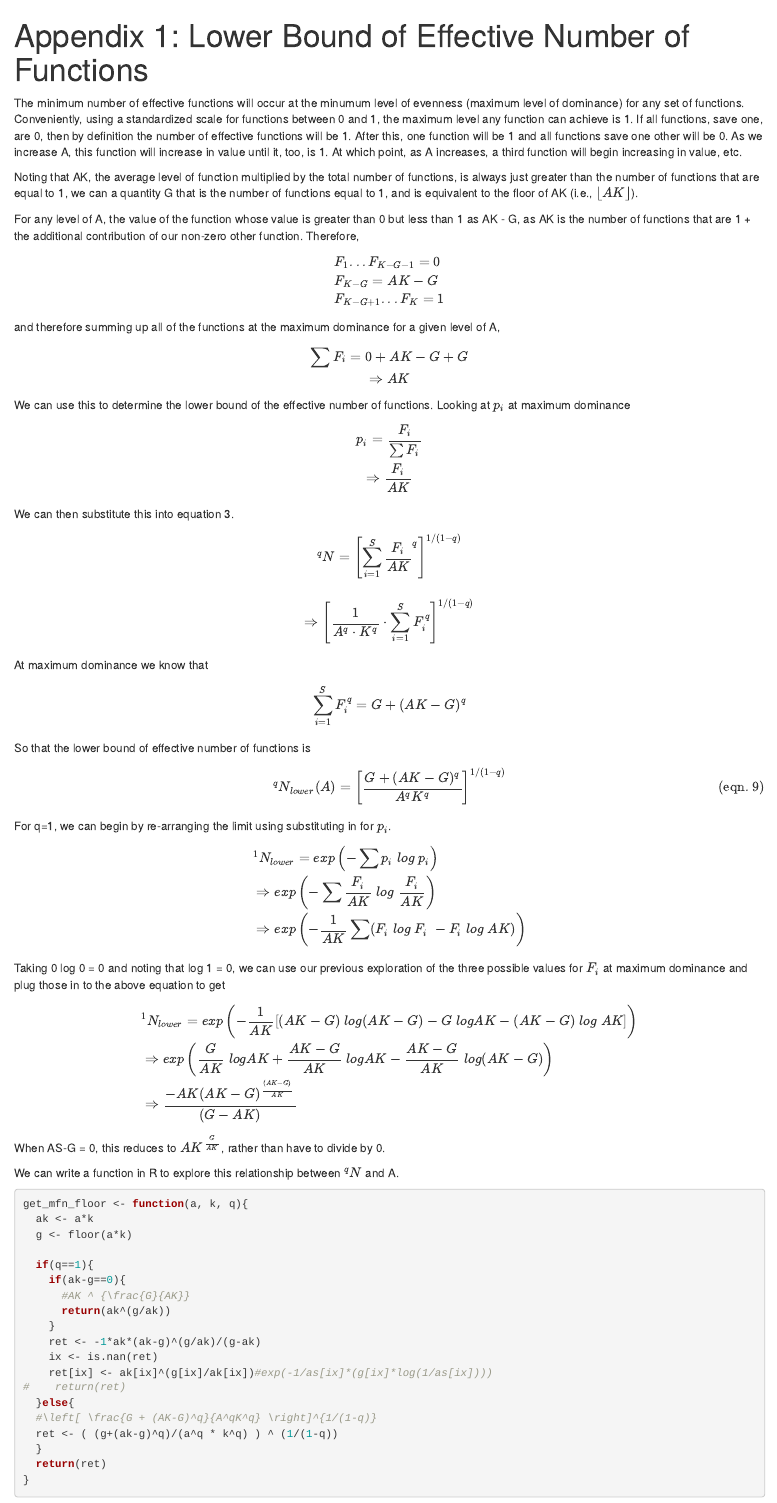
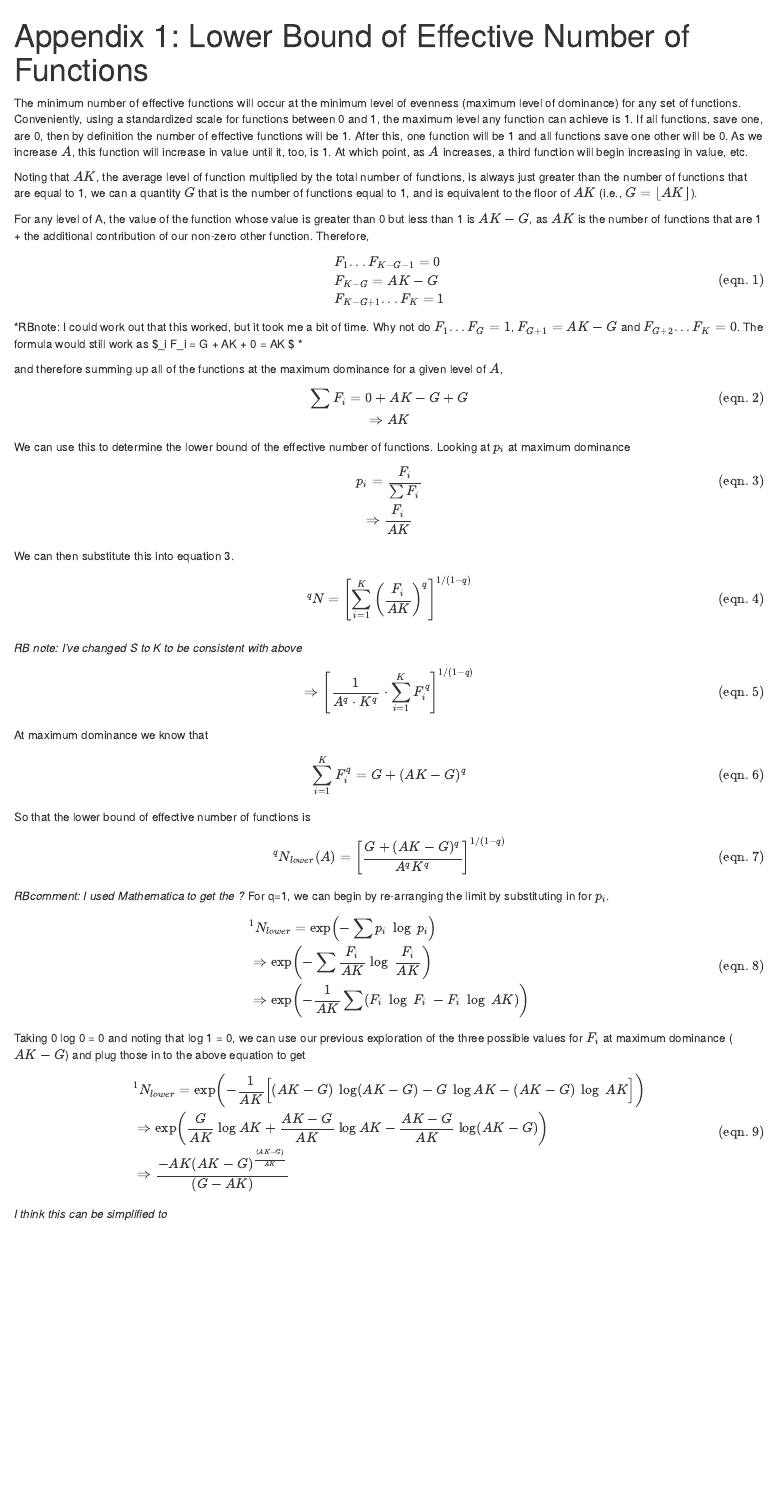
Before and after one commit to jebyrnes/new_multifunc_metric, an R Markdown document (appendix_1.Rmd): the page in a window 1100 px wide, from its top. Rendered offline with R 4.5, knitr and Pandoc, with nearby package versions.

Commit message:
checked the maths and made some suggestions

````diff
--- a/appendix_1.Rmd
+++ b/appendix_1.Rmd
@@ -7,13 +7,14 @@ output: html_document
 knitr::opts_chunk$set(echo = TRUE)
 ```
 
-The minimum number of effective functions will occur at the minumum level of evenness (maximum level of dominance) for any set of functions. Conveniently, using a standardized scale for functions between 0 and 1, the maximum level any function can achieve is 1. If all functions, save one, are 0, then by definition the number of effective functions will be 1. After this, one function will be 1 and all functions save one other will be 0. As we increase A, this function will increase in value until it, too, is 1. At which point, as A increases, a third function will begin increasing in value, etc.
+The minimum number of effective functions will occur at the minimum level of evenness (maximum level of dominance) for any set of functions. Conveniently, using a standardized scale for functions between 0 and 1, the maximum level any function can achieve is 1. If all functions, save one, are 0, then by definition the number of effective functions will be 1. After this, one function will be 1 and all functions save one other will be 0. As we increase $A$, this function will increase in value until it, too, is 1. At which point, as $A$ increases, a third function will begin increasing in value, etc.
 
-Noting that AK, the average level of function multiplied by the total number of functions, is always just greater than the number of functions that are equal to 1, we can a quantity G that is the number of functions equal to 1, and is equivalent to the floor of AK (i.e., $\lfloor AK \rfloor$).
+Noting that $AK$, the average level of function multiplied by the total number of functions, is always just greater than the number of functions that are equal to 1, we can a quantity $G$ that is the number of functions equal to 1, and is equivalent to the floor of $AK$ (i.e., $G  = \lfloor AK \rfloor$).
 
-For any level of A, the value of the function whose value is greater than 0 but less than 1 as AK - G, as AK is the number of functions that are 1 + the additional contribution of our non-zero other function. Therefore,
+For any level of A, the value of the function whose value is greater than 0 but less than 1 is $AK - G$, as $AK$ is the number of functions that are 1 + the additional contribution of our non-zero other function. Therefore,
 
 $$
+\tag{eqn. 1}
 \begin{equation}
 \begin{aligned}
 &F_{1}...F_{K-G-1} = 0 \\
@@ -22,10 +23,12 @@ $$
 \end{aligned}
 \end{equation}
 $$
+*RBnote: I could work out that this worked, but it took me a bit of time. Why not do $F_1 ... F_{G} = 1$, $F_{G + 1} = AK - G$ and $F_{G+2} ... F_{K} = 0$. The formula would still work as $\sum_i F_i = G + AK + 0 = AK  $ *
 
-and therefore summing up all of the functions at the maximum dominance for a given level of A,
+and therefore summing up all of the functions at the maximum dominance for a given level of $A$,
 
 $$
+\tag{eqn. 2}
 \sum F_i = 0 + AK - G + G  \\
 \Rightarrow AK
 $$
@@ -33,6 +36,7 @@ We can use this to determine the lower bound of the effective number of function
 
 
 $$
+\tag{eqn. 3}
 p_i = \frac{F_i}{\sum F_i} \\
 \Rightarrow \frac{F_i}{AK}
 $$
@@ -40,47 +44,53 @@ $$
 We can then substitute this into equation 3.
 
 $$
-^{q}N = \left[ \sum_{i=1}^{S} \frac{F_{i}}{AK}^q \right] ^ {1/(1-q)} \\
+\tag{eqn. 4}
+^{q}N = \left[ \sum_{i=1}^{K} \left(\frac{F_{i}}{AK}\right)^q \right] ^ {1/(1-q)} \\
 $$
+*RB note: I've changed S to K to be consistent with above*
 
 $$
-\Rightarrow \left[{\frac{1}{A^q \cdot K^{q}}} \cdot \sum_{i=1}^{S}F_{i}^q \right]^{1/(1-q)}
+\tag{eqn. 5}
+\Rightarrow \left[{\frac{1}{A^q \cdot K^{q}}} \cdot \sum_{i=1}^{K}F_{i}^q \right]^{1/(1-q)}
 $$
 
 At maximum dominance we know that
 
 $$
-\sum_{i=1}^{S}F_{i}^q  = G + (AK-G)^q
+\tag{eqn. 6}
+\sum_{i=1}^{K}F_{i}^q  = G + (AK-G)^q
 $$
 
 So that the lower bound of effective number of functions is
 
 $$
-\tag{eqn. 9}
+\tag{eqn. 7}
 ^qN_{lower}(A) = \left[ \frac{G + (AK-G)^q}{A^qK^q} \right]^{1/(1-q)}
 $$
+*RBcomment: I used Mathematica to get the ?*
+For q=1, we can begin by re-arranging the limit by substituting in for $p_i$.
 
-For q=1, we can begin by re-arranging the limit using substituting in for $p_i$.
+$$
+\tag{eqn. 8}
+\begin{equation}
+\begin{aligned}
+&^{1}N_{lower} = \exp\left(-\sum p_i \;\log\; p_i \right) \\
+&\Rightarrow \exp\left(-\sum \frac{F_i}{AK} \;\log\; \frac{F_i}{AK} \right)\\
+&\Rightarrow \exp\left(-\frac{1}{AK}  \sum (F_i \; \log \; F_i \; - F_i\; \log \; AK) \right) \\
+\end{aligned}
+\end{equation}
+$$
+Taking 0 log 0 = 0 and noting that log 1 = 0, we can use our previous exploration of the three possible values for $F_i$ at maximum dominance ($AK - G$) and plug those in to the above equation to get
 
 $$
 \begin{equation}
+\tag{eqn. 9}
 \begin{aligned}
-&^{1}N_{lower} = exp\left(-\sum p_i \;log\; p_i \right) \\
-&\Rightarrow exp\left(-\sum \frac{F_i}{AK} \;log\; \frac{F_i}{AK} \right)\\
-&\Rightarrow exp\left(-\frac{1}{AK}  \sum (F_i \; log \; F_i \; - F_i\; log \; AK) \right) \\
-\end{aligned}
-\end{equation}
-$$
-Taking 0 log 0 = 0 and noting that log 1 = 0, we can use our previous exploration of the three possible values for $F_i$ at maximum dominance and plug those in to the above equation to get
-
-$$
-\begin{equation}
-\begin{aligned}
-&^{1}N_{lower} =  exp\left(-\frac{1}{AK}  [(AK-G)\;log(AK-G) - G \; log AK - (AK-G) \;log\; AK] \right) \\
-&\Rightarrow  exp\left(\frac{G}{AK}\;log AK + \frac{AK-G}{AK}\;logAK - \frac{AK-G}{AK}\; log(AK-G) \right) \\
+&^{1}N_{lower} =  \exp\left(-\frac{1}{AK}  \Bigl[ (AK-G)\;\log(AK-G) - G \; \log AK - (AK-G) \;\log\; AK \Bigr] \right)\\
+&\Rightarrow  \exp\left(\frac{G}{AK}\;\log AK + \frac{AK-G}{AK}\;\log AK - \frac{AK-G}{AK}\; \log(AK-G) \right) \\
 &\Rightarrow \frac{-AK(AK-G)^\frac{(AK-G)}{AK}}{(G - AK)}
 \end{aligned}
 \end{equation}
 $$
 
-When AS-G = 0, this reduces to $AK ^ {\frac{G}{AK}}$, rather than have to divide by 0.
+*I think this can be simplified to*
````
Also changed, not shown: appendix_1.Rmd (13 more changed lines).
